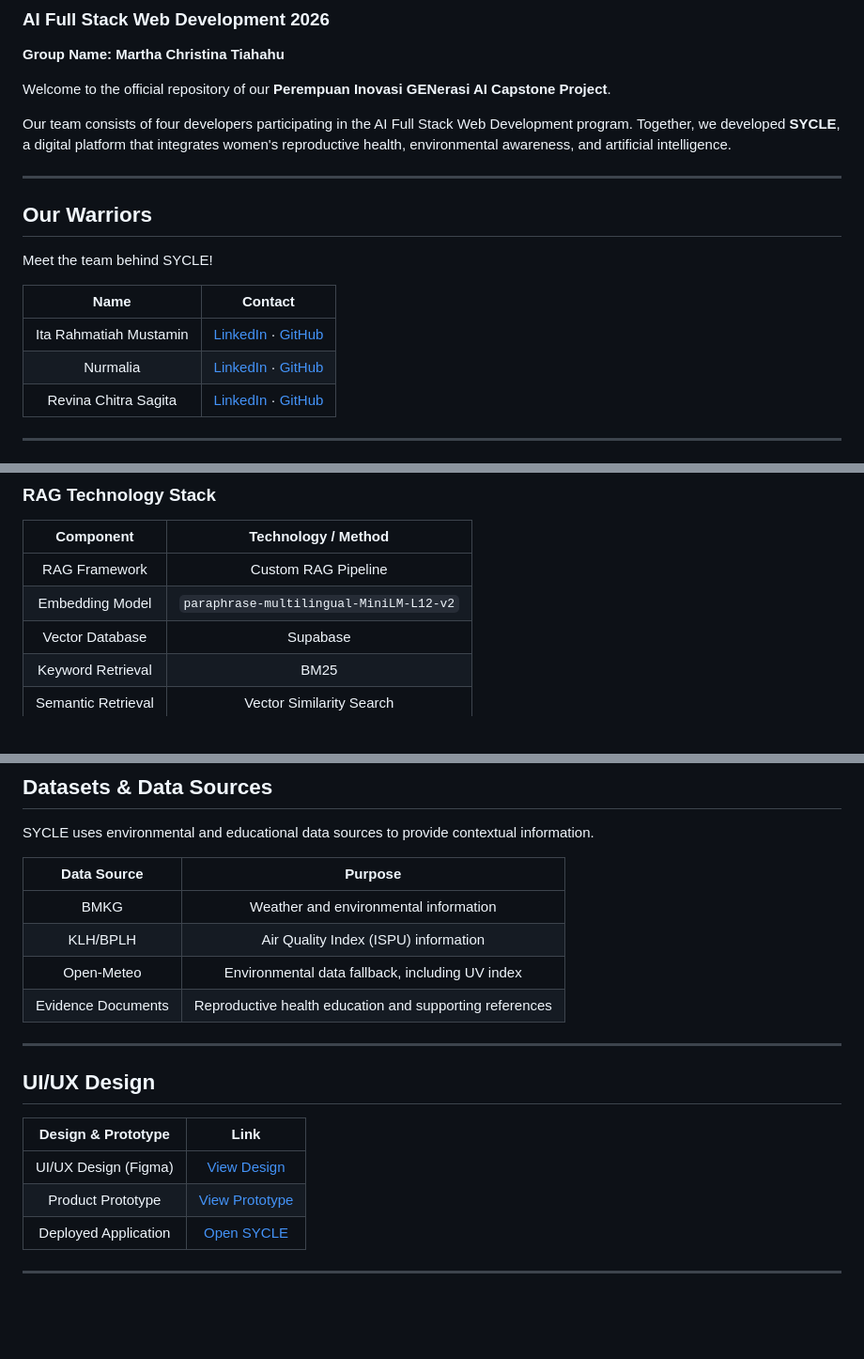
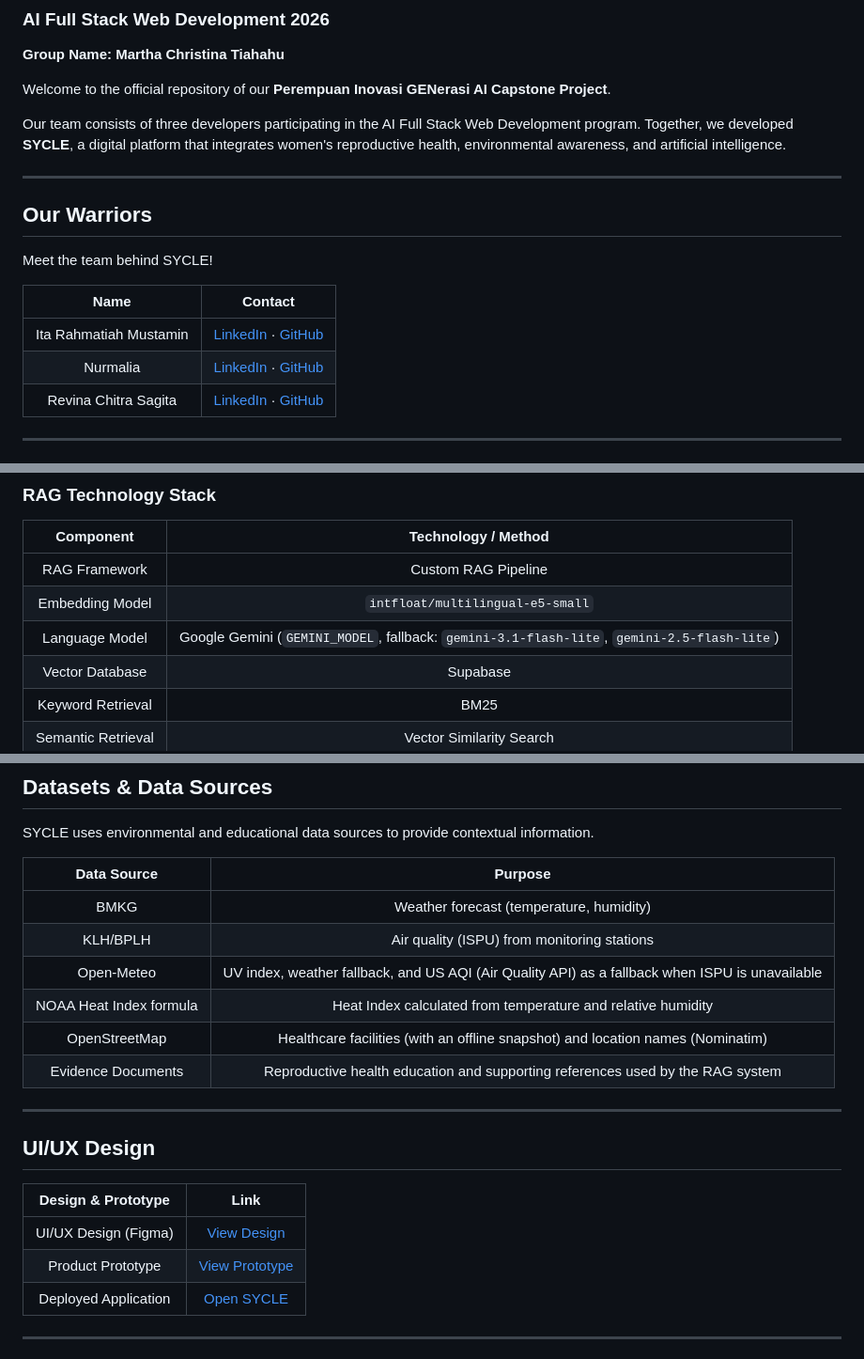
Before and after one commit to blacurly/martha-christina-tiahahu, a Markdown page: README.md, 3 parts joined by grey strips. Shown at 94% size. Drawn GitHub-style; blank space fills up the shorter version.

```diff
--- a/README.md
+++ b/README.md
@@ -6,7 +6,7 @@
 
 Welcome to the official repository of our **Perempuan Inovasi GENerasi AI Capstone Project**.
 
-Our team consists of four developers participating in the AI Full Stack Web Development program. Together, we developed **SYCLE**, a digital platform that integrates women's reproductive health, environmental awareness, and artificial intelligence.
+Our team consists of three developers participating in the AI Full Stack Web Development program. Together, we developed **SYCLE**, a digital platform that integrates women's reproductive health, environmental awareness, and artificial intelligence.
 
 ---
 
@@ -89,7 +102,8 @@ The RAG pipeline uses a **Hybrid Retrieval** approach, combining keyword-based a
 | Component | Technology / Method |
 |:---:|:---:|
 | RAG Framework | Custom RAG Pipeline |
-| Embedding Model | `paraphrase-multilingual-MiniLM-L12-v2` |
+| Embedding Model | `intfloat/multilingual-e5-small` |
+| Language Model | Google Gemini (`GEMINI_MODEL`, fallback: `gemini-3.1-flash-lite`, `gemini-2.5-flash-lite`) |
 | Vector Database | Supabase |
 | Keyword Retrieval | BM25 |
 | Semantic Retrieval | Vector Similarity Search |
@@ -113,10 +127,12 @@ SYCLE uses environmental and educational data sources to provide contextual info
 
 | Data Source | Purpose |
 |:---:|:---:|
-| BMKG | Weather and environmental information |
-| KLH/BPLH | Air Quality Index (ISPU) information |
-| Open-Meteo | Environmental data fallback, including UV index |
-| Evidence Documents | Reproductive health education and supporting references |
+| BMKG | Weather forecast (temperature, humidity) |
+| KLH/BPLH | Air quality (ISPU) from monitoring stations |
+| Open-Meteo | UV index, weather fallback, and US AQI (Air Quality API) as a fallback when ISPU is unavailable |
+| NOAA Heat Index formula | Heat Index calculated from temperature and relative humidity |
+| OpenStreetMap | Healthcare facilities (with an offline snapshot) and location names (Nominatim) |
+| Evidence Documents | Reproductive health education and supporting references used by the RAG system |
 
 ---
 
```
Also changed, not shown: other parts of README.md (+26 -13 lines), DEMO.md (+2 -3 lines), public/docs/sycle-layers.png (added), 1 other file.
